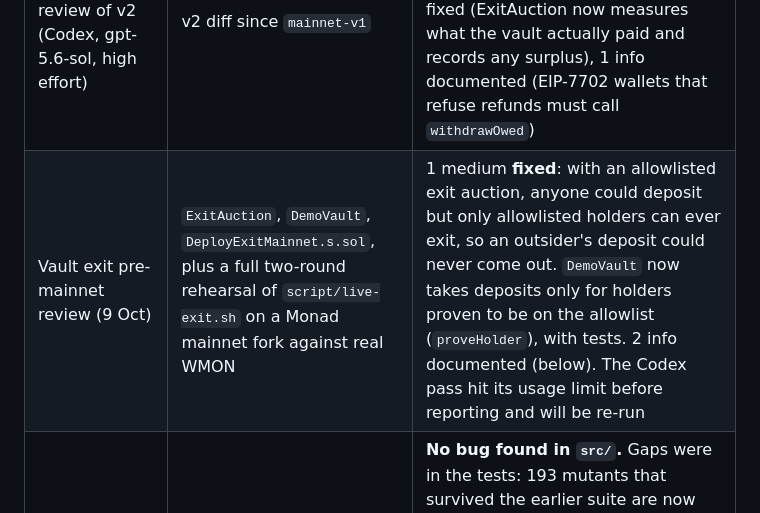
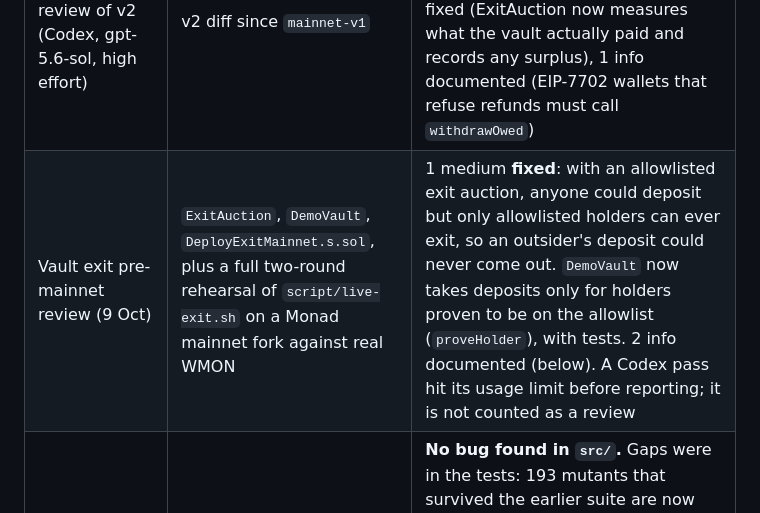
Before and after one commit to theyavuzarslan/sealed-bid-auction-monad, a Markdown page: SECURITY.md, the part around the change. Drawn GitHub-style.

Commit message:
Docs: exit test count; Codex pass not counted
Co-Authored-By: Claude Opus 5.5 <noreply@anthropic.com>

```diff
--- a/SECURITY.md
+++ b/SECURITY.md
@@ -55,7 +55,7 @@ Everything below was run on 9 Oct 2026 on branch `contracts-v2` with forge 1.8.3
 | Static-analysis triage (6–9 Oct), [STATIC-ANALYSIS.md](contracts/STATIC-ANALYSIS.md) | v1 | One manual finding, O1: a bidder contract that rejects MON could block its round's creator proceeds and dust sweep. **Fixed in v2** (owed refunds) |
 | Independent read-only review of v2 (Codex, gpt-5.5) | v2 diff | No significant issue. 4 low/info: 2 fixed (exit windows capped at 30 days; the app shows owed refunds), 1 accepted, 1 documented ([CHANGES-v2.md](contracts/CHANGES-v2.md)) |
 | Second independent review of v2 (Codex, gpt-5.6-sol, high effort) | v2 diff since `mainnet-v1` | No critical, high or medium issue; reentrancy (including read-only), owed-refund isolation and every accounting path checked. 1 low fixed (ExitAuction now measures what the vault actually paid and records any surplus), 1 info documented (EIP-7702 wallets that refuse refunds must call `withdrawOwed`) |
-| Vault exit pre-mainnet review (9 Oct) | `ExitAuction`, `DemoVault`, `DeployExitMainnet.s.sol`, plus a full two-round rehearsal of `script/live-exit.sh` on a Monad mainnet fork against real WMON | 1 medium **fixed**: with an allowlisted exit auction, anyone could deposit but only allowlisted holders can ever exit, so an outsider's deposit could never come out. `DemoVault` now takes deposits only for holders proven to be on the allowlist (`proveHolder`), with tests. 2 info documented (below). The Codex pass hit its usage limit before reporting and will be re-run |
+| Vault exit pre-mainnet review (9 Oct) | `ExitAuction`, `DemoVault`, `DeployExitMainnet.s.sol`, plus a full two-round rehearsal of `script/live-exit.sh` on a Monad mainnet fork against real WMON | 1 medium **fixed**: with an allowlisted exit auction, anyone could deposit but only allowlisted holders can ever exit, so an outsider's deposit could never come out. `DemoVault` now takes deposits only for holders proven to be on the allowlist (`proveHolder`), with tests. 2 info documented (below). A Codex pass hit its usage limit before reporting; it is not counted as a review |
 | This pass | v2 money path | **No bug found in `src/`.** Gaps were in the tests: 193 mutants that survived the earlier suite are now killed by new tests, and two existing tests were found to stop silently after their first expected revert (below) |
 
 ### Tests
```
Also changed, not shown: SUBMISSION.md (+1 -1 lines).
